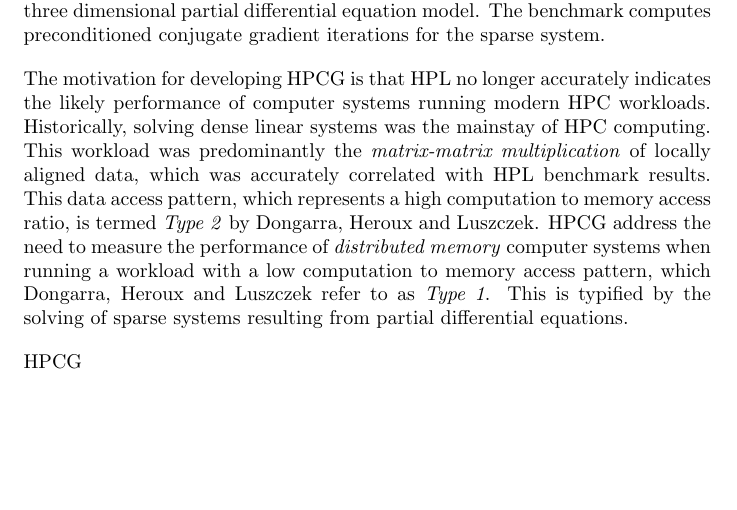
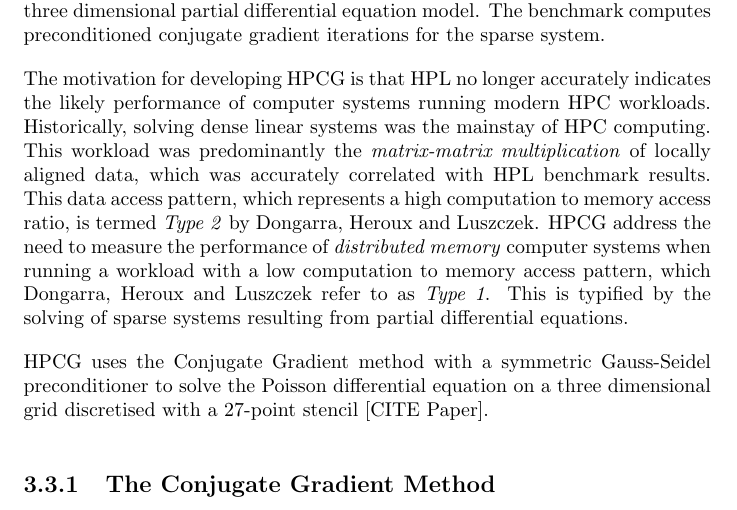
Before and after one commit to johnduffymsc/dissertation, a LaTeX thesis (dissertation.tex, which reads dissertation-chapter03.tex): part of page 40 of 85, cut so that both start at the same text, the shorter picture padded with empty space. Compiled offline with pdfLaTeX.

Commit message:
Backup of work in progress.

```diff
--- a/dissertation-chapter03.tex
+++ b/dissertation-chapter03.tex
@@ -236,4 +236,10 @@ The HPCG system of equations is a sparse system resulting from a discretised thr
 
 The motivation for developing HPCG is that HPL no longer accurately indicates the likely performance of computer systems running modern HPC workloads. Historically, solving dense linear systems was the mainstay of HPC computing. This workload was predominantly the \emph{matrix-matrix multiplication} of locally aligned data, which was accurately correlated with HPL benchmark results. This data access pattern, which represents a high computation to memory access ratio, is termed \emph{Type 2} by Dongarra, Heroux and Luszczek. HPCG address the need to measure the performance of \emph{distributed memory} computer systems when running a workload with a low computation to memory access pattern, which Dongarra, Heroux and Luszczek refer to as \emph{Type 1}. This is typified by the solving of sparse systems resulting from partial differential equations.
 
-HPCG
+HPCG uses the Conjugate Gradient method with a symmetric Gauss-Seidel preconditioner to solve the Poisson differential equation on a three dimensional grid discretised with a 27-point stencil [CITE Paper].
+
+
+%
+% SECTION
+%
+\subsection{The Conjugate Gradient Method}
```
Also changed, not shown: dissertation.pdf.
